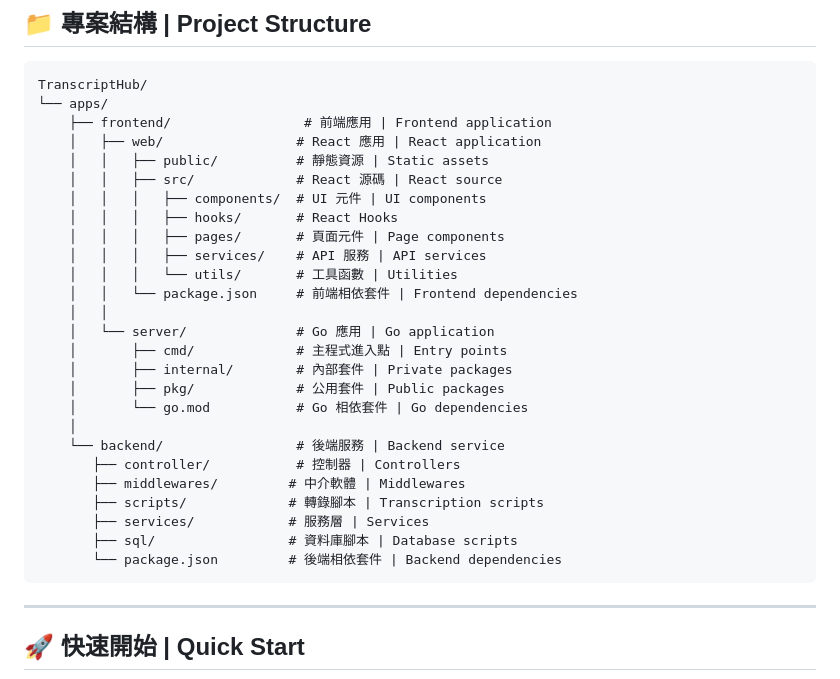
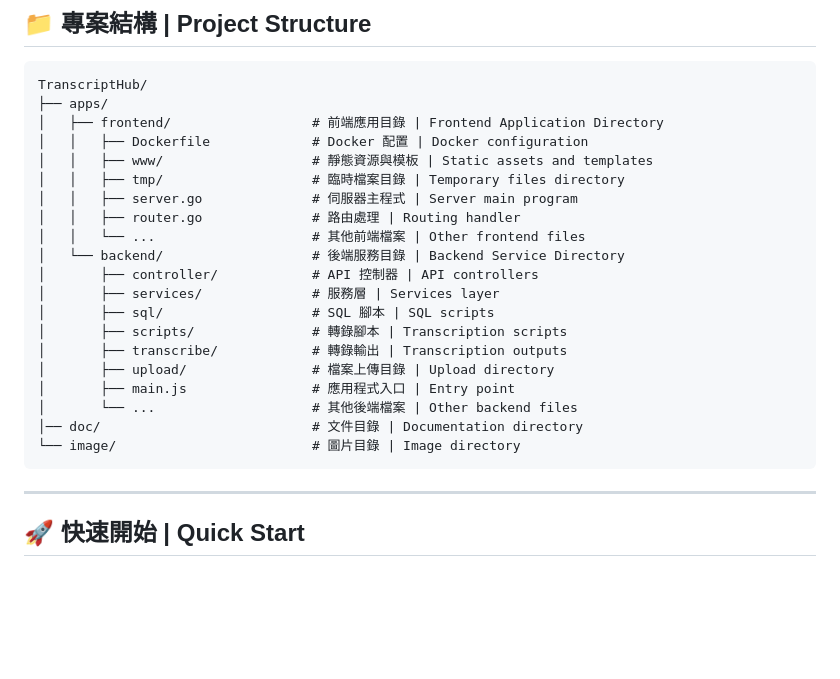
Before and after one commit to tycgsccdc/TranscriptHub, a Markdown page: README.md, the part around the change. Rendered like a GitHub page; blank space fills up the shorter version.

Commit message:
Refactor project structure section in top-level README for improved clarity and organization

````diff
--- a/README.md
+++ b/README.md
@@ -80,31 +80,25 @@ Frontend (React + Go) ←→ API Gateway ←→ Backend (Node.js)
 ## 📁 專案結構 | Project Structure
 ```
 TranscriptHub/
-└── apps/
-    ├── frontend/                 # 前端應用 | Frontend application
-    │   ├── web/                 # React 應用 | React application
-    │   │   ├── public/          # 靜態資源 | Static assets
-    │   │   ├── src/             # React 源碼 | React source
-    │   │   │   ├── components/  # UI 元件 | UI components
-    │   │   │   ├── hooks/       # React Hooks
-    │   │   │   ├── pages/       # 頁面元件 | Page components
-    │   │   │   ├── services/    # API 服務 | API services
-    │   │   │   └── utils/       # 工具函數 | Utilities
-    │   │   └── package.json     # 前端相依套件 | Frontend dependencies
-    │   │
-    │   └── server/              # Go 應用 | Go application
-    │       ├── cmd/             # 主程式進入點 | Entry points
-    │       ├── internal/        # 內部套件 | Private packages
-    │       ├── pkg/             # 公用套件 | Public packages
-    │       └── go.mod           # Go 相依套件 | Go dependencies
-    │
-    └── backend/                 # 後端服務 | Backend service
-       ├── controller/           # 控制器 | Controllers
-       ├── middlewares/         # 中介軟體 | Middlewares
-       ├── scripts/             # 轉錄腳本 | Transcription scripts
-       ├── services/            # 服務層 | Services
-       ├── sql/                 # 資料庫腳本 | Database scripts
-       └── package.json         # 後端相依套件 | Backend dependencies
+├── apps/
+│   ├── frontend/                  # 前端應用目錄 | Frontend Application Directory
+│   │   ├── Dockerfile             # Docker 配置 | Docker configuration
+│   │   ├── www/                   # 靜態資源與模板 | Static assets and templates
+│   │   ├── tmp/                   # 臨時檔案目錄 | Temporary files directory
+│   │   ├── server.go              # 伺服器主程式 | Server main program
+│   │   ├── router.go              # 路由處理 | Routing handler
+│   │   └── ...                    # 其他前端檔案 | Other frontend files
+│   └── backend/                   # 後端服務目錄 | Backend Service Directory
+│       ├── controller/            # API 控制器 | API controllers
+│       ├── services/              # 服務層 | Services layer
+│       ├── sql/                   # SQL 腳本 | SQL scripts
+│       ├── scripts/               # 轉錄腳本 | Transcription scripts
+│       ├── transcribe/            # 轉錄輸出 | Transcription outputs
+│       ├── upload/                # 檔案上傳目錄 | Upload directory
+│       ├── main.js                # 應用程式入口 | Entry point
+│       └── ...                    # 其他後端檔案 | Other backend files
+│── doc/                           # 文件目錄 | Documentation directory
+└── image/                         # 圖片目錄 | Image directory
 ```
 
 ---
````
